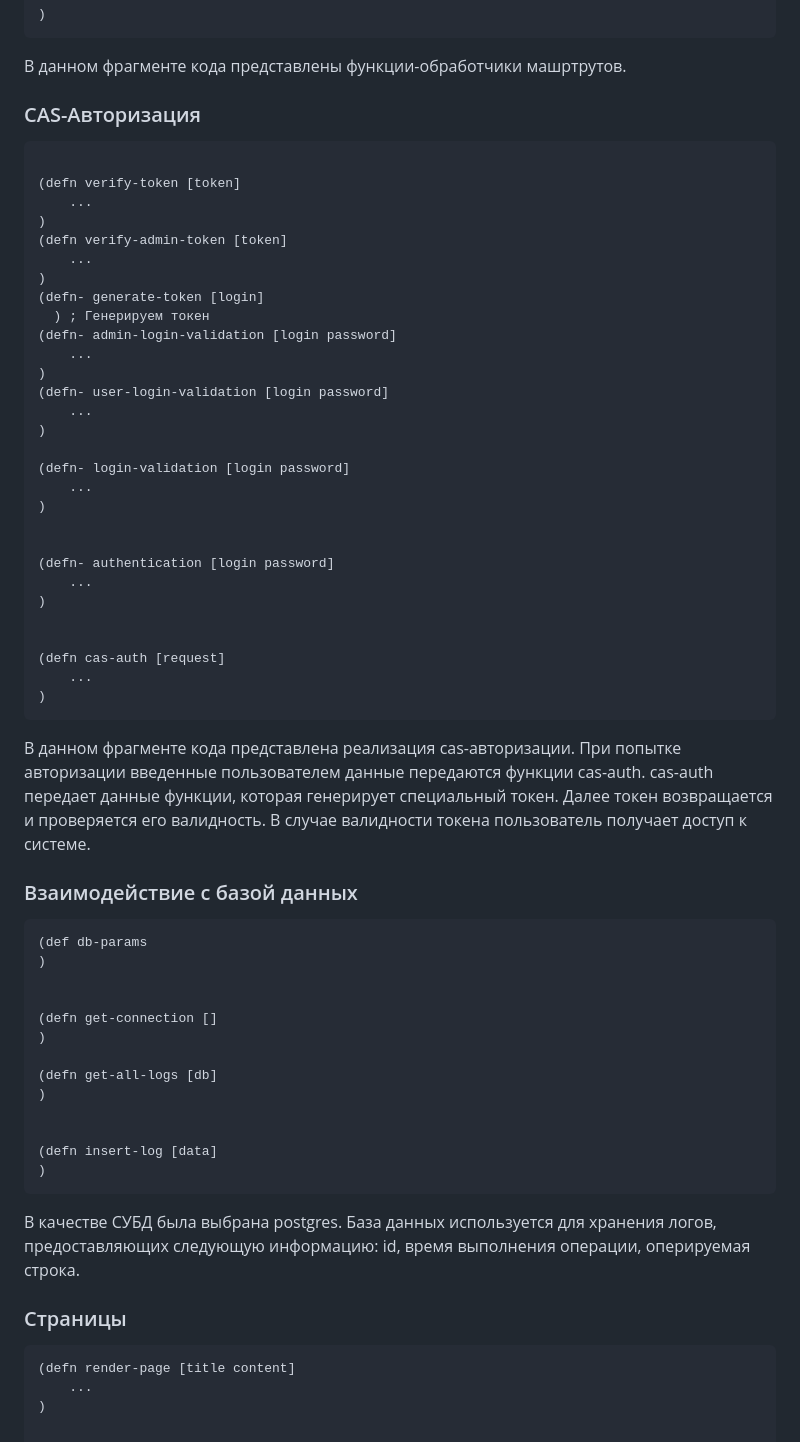
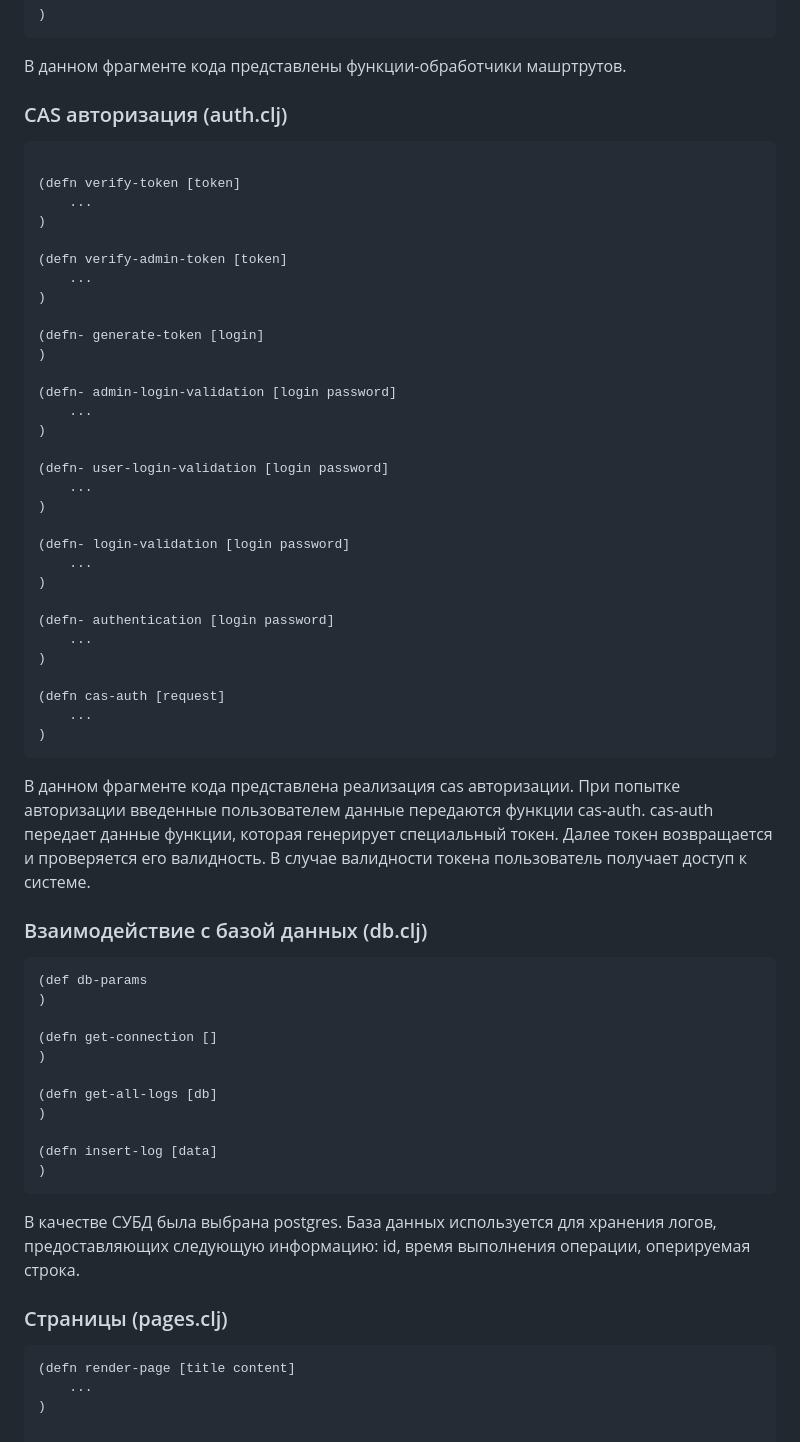
Before and after one commit to Untouchabl3Pineapple/clojureQrServer, a Markdown page: README.md, the part around one of its changes. GitHub-like rendering.

````diff
--- a/README.md
+++ b/README.md
@@ -152,21 +159,25 @@ lein run
 В данном фрагменте кода представлены функции-обработчики машртрутов.
 
 
-### CAS-Авторизация
+### CAS авторизация (auth.clj)
 
 ```
 
 (defn verify-token [token]
     ...
 )
+
 (defn verify-admin-token [token]
     ...
 )
+
 (defn- generate-token [login]
-  ) ; Генерируем токен
+)
+
 (defn- admin-login-validation [login password]
     ...
 )
+
 (defn- user-login-validation [login password]
     ...
 )
@@ -175,28 +186,25 @@ lein run
     ...
 )
 
-
 (defn- authentication [login password]
     ...
 )
-
 
 (defn cas-auth [request]
     ...
 )
 ```
-В данном фрагменте кода представлена реализация cas-авторизации.
+В данном фрагменте кода представлена реализация cas авторизации.
 При попытке авторизации введенные пользователем данные передаются функции cas-auth.
 cas-auth передает данные функции, которая генерирует специальный токен.
 Далее токен возвращается и проверяется его валидность.
 В случае валидности токена пользователь получает доступ к системе.
 
-### Взаимодействие с базой данных
+### Взаимодействие с базой данных (db.clj)
 
 ```
 (def db-params
 )
-
 
 (defn get-connection []
 )
@@ -204,14 +212,13 @@ cas-auth передает данные функции, которая генер
 (defn get-all-logs [db]
 )
 
-
 (defn insert-log [data]
 )
 ```
 В качестве СУБД была выбрана postgres.
 База данных используется для хранения логов, предоставляющих следующую информацию: id, время выполнения операции, оперируемая строка.
 
-### Страницы
+### Страницы (pages.clj)
 ```
 (defn render-page [title content]
     ...
````
Also changed, not shown: other parts of README.md (+24 -17 lines).
